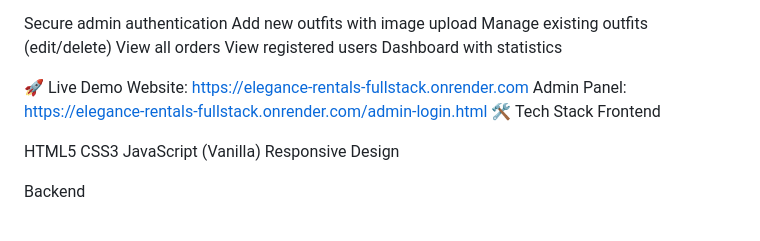
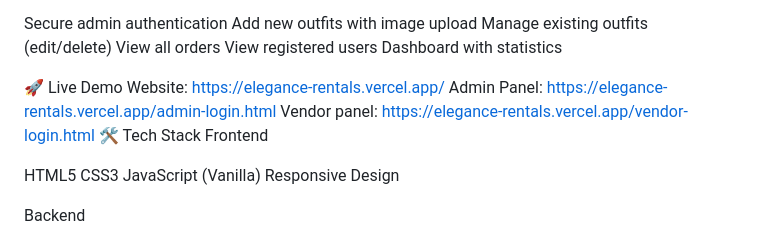
Before and after one commit to Prachikarad/elegance-rentals-fullstack, a Markdown page: README.md, the part around the change. Rendered like a GitHub page.

```diff
--- a/README.md
+++ b/README.md
@@ -20,8 +20,9 @@ View registered users
 Dashboard with statistics
 
 🚀 Live Demo
-Website: https://elegance-rentals-fullstack.onrender.com
-Admin Panel: https://elegance-rentals-fullstack.onrender.com/admin-login.html
+Website: https://elegance-rentals.vercel.app/
+Admin Panel: https://elegance-rentals.vercel.app/admin-login.html
+Vendor panel: https://elegance-rentals.vercel.app/vendor-login.html
 🛠️ Tech Stack
 Frontend
 
```
